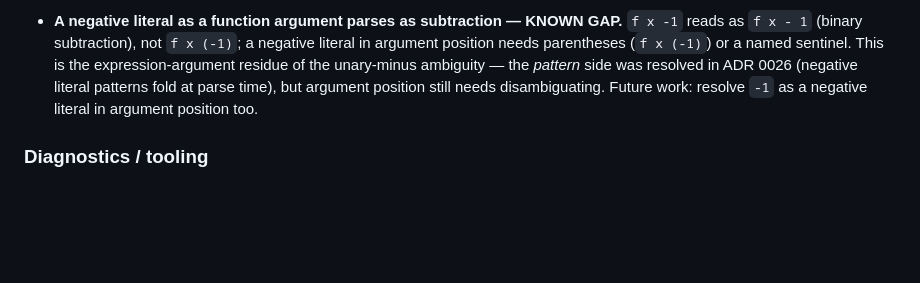
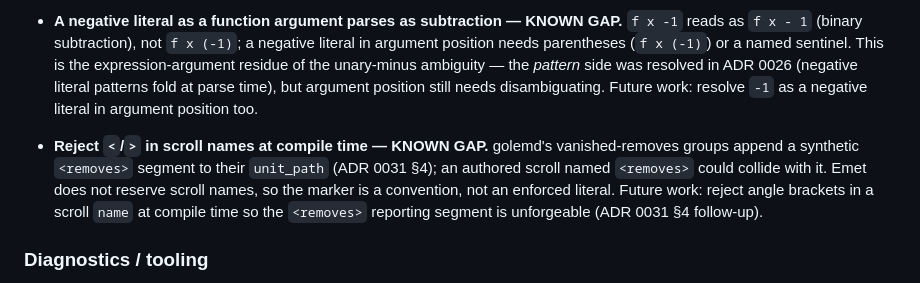
Before and after one commit to dull-ca/golem, a Markdown page: docs/TODO.md, the part around the change. Rendered like a GitHub page; blank space fills up the shorter version.

Commit message:
docs(todo): track rejecting angle brackets in scroll names
Record the ADR 0031 §4 follow-up: reject `<`/`>` in a scroll name at
compile time so golemd's synthetic `<removes>` reporting segment is
unforgeable.

Co-Authored-By: Claude Fable 5 <noreply@anthropic.com>

```diff
--- a/docs/TODO.md
+++ b/docs/TODO.md
@@ -141,6 +141,14 @@ monorepo. B's headline is model reconciliation.
   patterns fold at parse time), but argument position still needs disambiguating.
   Future work: resolve `-1` as a negative literal in argument position too.
 
+- **Reject `<`/`>` in scroll names at compile time — KNOWN GAP.** golemd's
+  vanished-removes groups append a synthetic `<removes>` segment to their
+  `unit_path` (ADR 0031 §4); an authored scroll named `<removes>` could collide
+  with it. Emet does not reserve scroll names, so the marker is a convention, not
+  an enforced literal. Future work: reject angle brackets in a scroll `name` at
+  compile time so the `<removes>` reporting segment is unforgeable (ADR 0031 §4
+  follow-up).
+
 ### Diagnostics / tooling
 
 - **Multi-error parse recovery + rich CLI rendering — DONE (ADR 0022).** The
```
